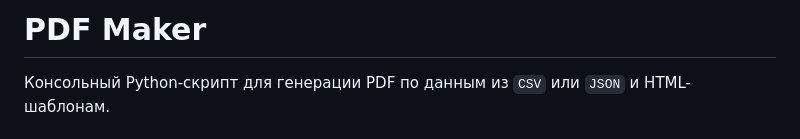
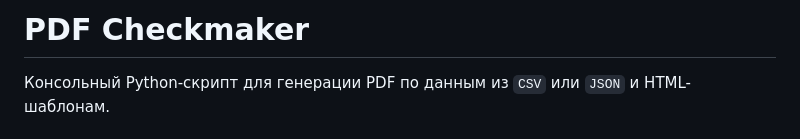
Before and after one commit to erdpav-cmd/pdf-checkmaker, a Markdown page: README.md, the part around the change. Drawn GitHub-style.

```diff
--- a/README.md
+++ b/README.md
@@ -1,4 +1,4 @@
-# PDF Maker
+# PDF Checkmaker
 
 Консольный Python-скрипт для генерации PDF по данным из `CSV` или `JSON` и HTML-шаблонам.
 
```
